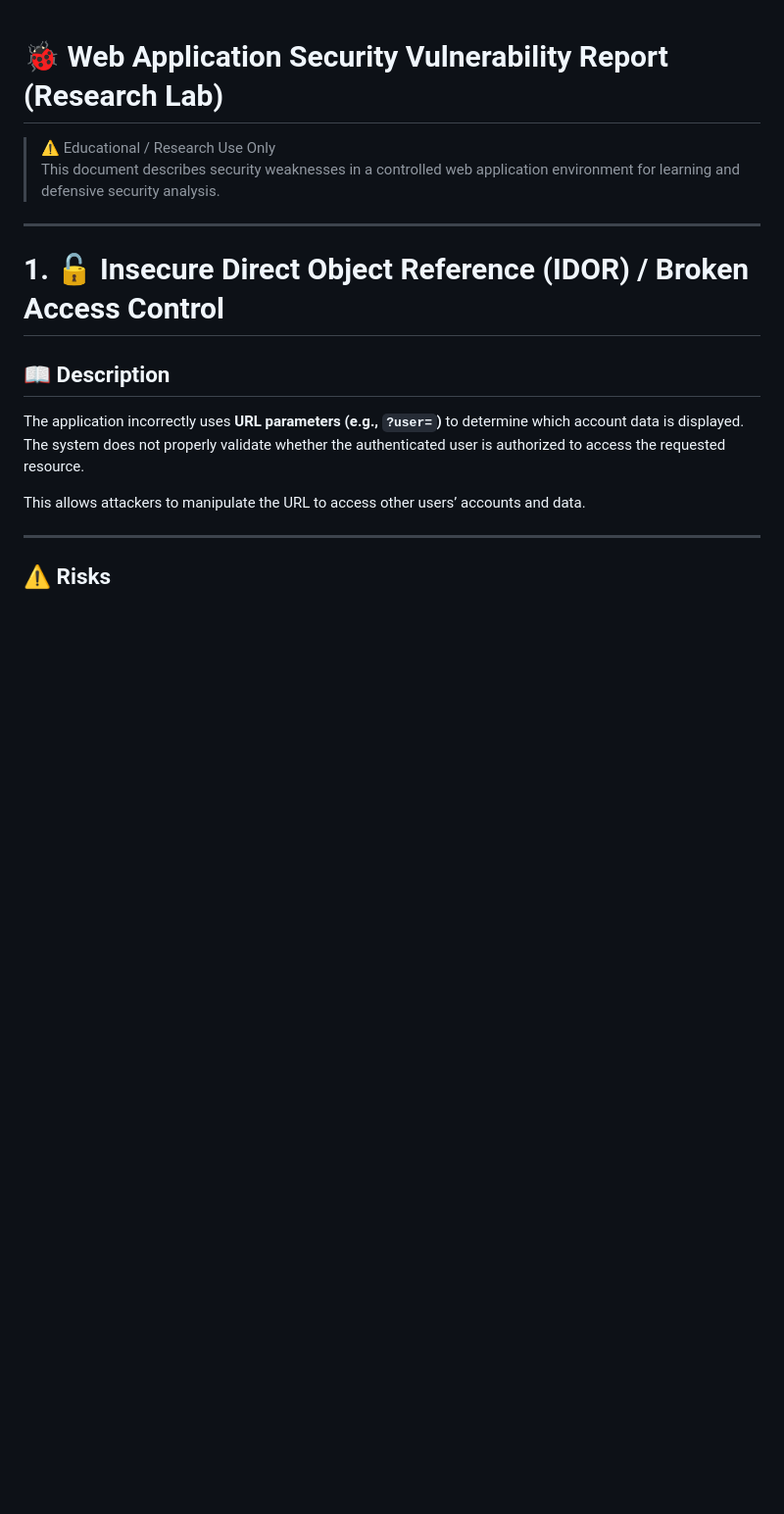
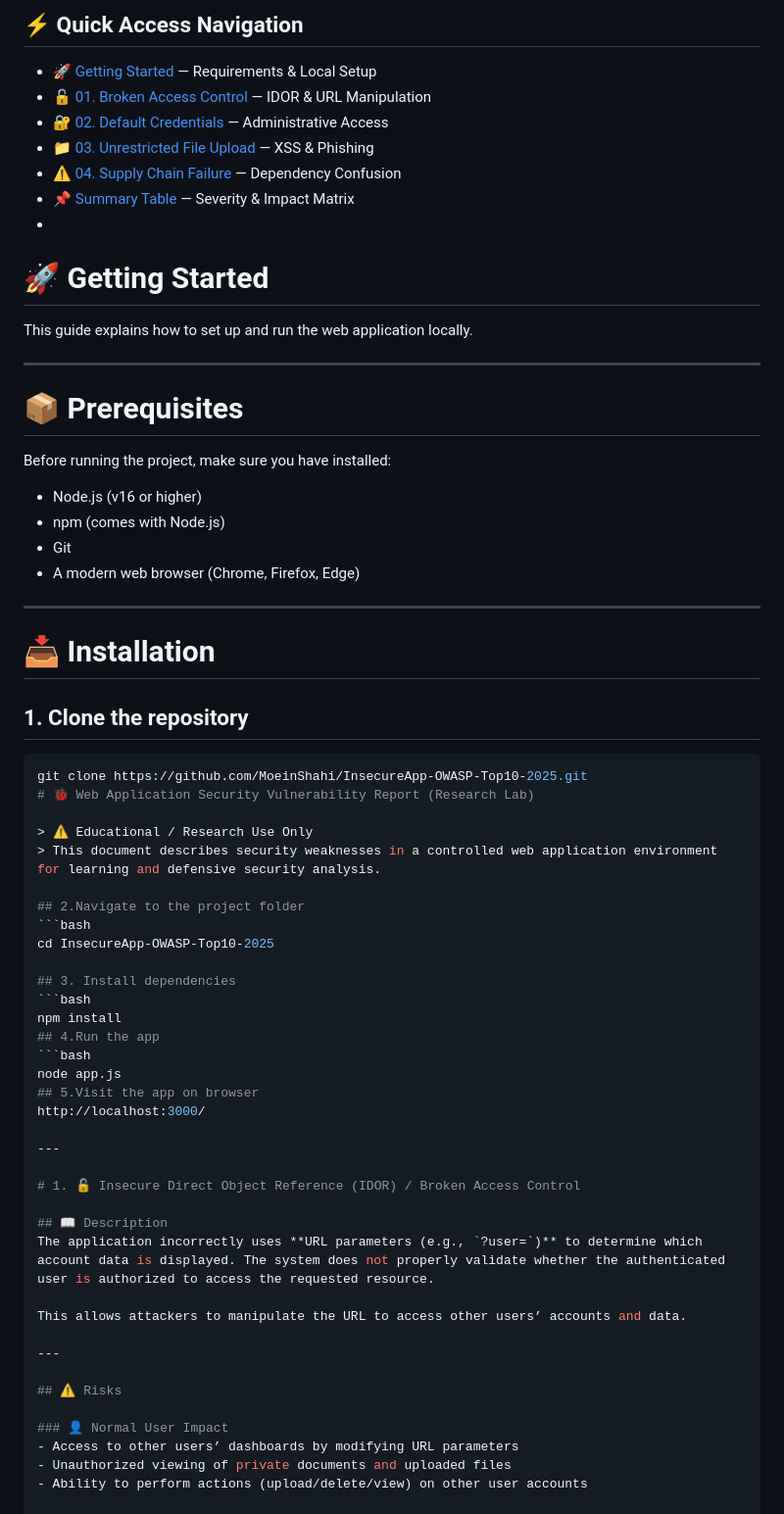
Before and after one commit to MoeinShahi/InsecureApp-OWASP-Top10-2025, a Markdown page: README.md, the part around the change. Shown at 98% size. Rendered like a GitHub page; blank space fills up the shorter version.

````diff
--- a/README.md
+++ b/README.md
@@ -1,7 +1,51 @@
+## ⚡ Quick Access Navigation
+* [🚀 Getting Started](#-getting-started) — Requirements & Local Setup
+* [🔓 01. Broken Access Control](#1-broken-access-control-idor) — IDOR & URL Manipulation
+* [🔐 02. Default Credentials](#2-default-credentials-misconfiguration) — Administrative Access
+* [📁 03. Unrestricted File Upload](#3-unrestricted-file-upload-vulnerability) — XSS & Phishing
+* [⚠️ 04. Supply Chain Failure](#4-software-supply-chain-failure) — Dependency Confusion
+* [📌 Summary Table](#-summary-of-security-issues) — Severity & Impact Matrix
+*
+# 🚀 Getting Started
+
+This guide explains how to set up and run the web application locally.
+
+---
+
+# 📦 Prerequisites
+
+Before running the project, make sure you have installed:
+
+- Node.js (v16 or higher)
+- npm (comes with Node.js)
+- Git
+- A modern web browser (Chrome, Firefox, Edge)
+
+---
+
+# 📥 Installation
+
+## 1. Clone the repository
+
+```bash
+git clone https://github.com/MoeinShahi/InsecureApp-OWASP-Top10-2025.git
 # 🐞 Web Application Security Vulnerability Report (Research Lab)
 
 > ⚠️ Educational / Research Use Only
 > This document describes security weaknesses in a controlled web application environment for learning and defensive security analysis.
+
+## 2.Navigate to the project folder
+```bash
+cd InsecureApp-OWASP-Top10-2025
+
+## 3. Install dependencies
+```bash
+npm install
+## 4.Run the app
+```bash
+node app.js
+## 5.Visit the app on browser
+http://localhost:3000/
 
 ---
 
````
